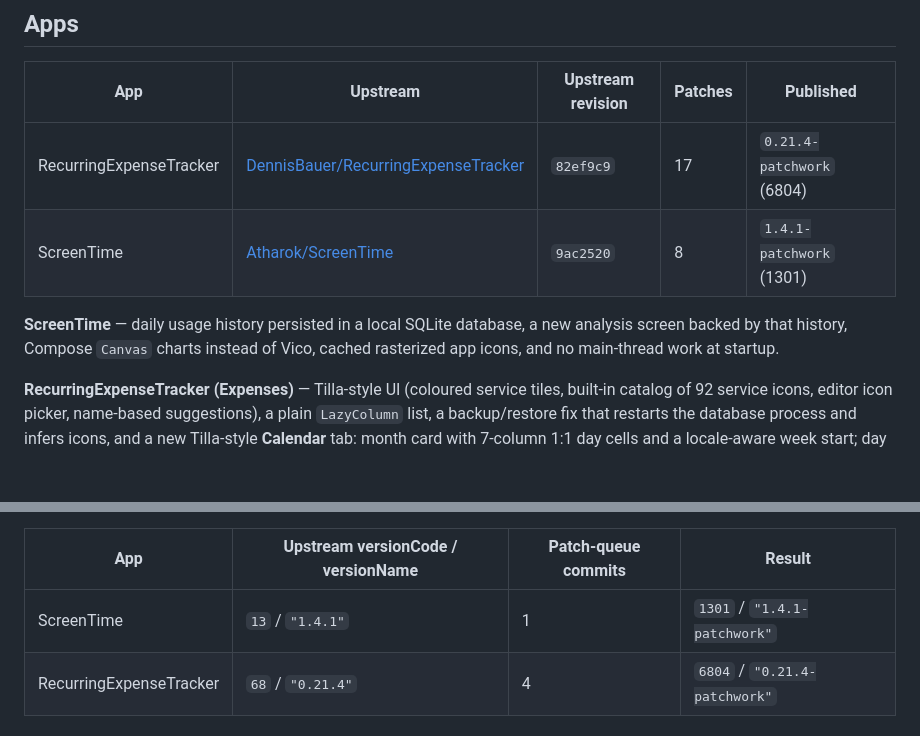
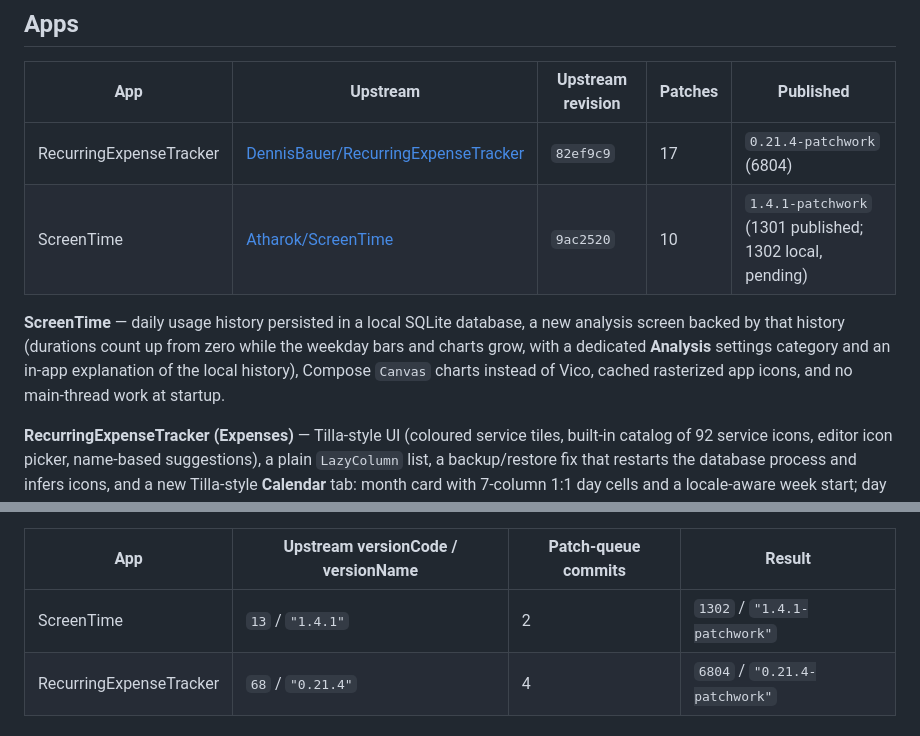
Before and after one commit to PILIHU2022/Software-Repo, a Markdown page: README.md, 2 parts joined by grey strips. Rendered like a GitHub page; blank space fills up the shorter version.

```diff
--- a/README.md
+++ b/README.md
@@ -34,11 +34,13 @@ code.
 | App | Upstream | Upstream revision | Patches | Published |
 | --- | --- | --- | --- | --- |
 | RecurringExpenseTracker | [DennisBauer/RecurringExpenseTracker](https://github.com/DennisBauer/RecurringExpenseTracker) | `82ef9c9` | 17 | `0.21.4-patchwork` (6804) |
-| ScreenTime | [Atharok/ScreenTime](https://gitlab.com/Atharok/ScreenTime) | `9ac2520` | 8 | `1.4.1-patchwork` (1301) |
+| ScreenTime | [Atharok/ScreenTime](https://gitlab.com/Atharok/ScreenTime) | `9ac2520` | 10 | `1.4.1-patchwork` (1301 published; 1302 local, pending) |
 
 **ScreenTime** — daily usage history persisted in a local SQLite database, a new
-analysis screen backed by that history, Compose `Canvas` charts instead of Vico,
-cached rasterized app icons, and no main-thread work at startup.
+analysis screen backed by that history (durations count up from zero while the
+weekday bars and charts grow, with a dedicated **Analysis** settings category and
+an in-app explanation of the local history), Compose `Canvas` charts instead of
+Vico, cached rasterized app icons, and no main-thread work at startup.
 
 **RecurringExpenseTracker (Expenses)** — Tilla-style UI (coloured service tiles,
 built-in catalog of 92 service icons, editor icon picker, name-based
@@ -147,7 +149,7 @@ change.
 
 | App | Upstream versionCode / versionName | Patch-queue commits | Result |
 | --- | --- | --- | --- |
-| ScreenTime | `13` / `"1.4.1"` | 1 | `1301` / `"1.4.1-patchwork"` |
+| ScreenTime | `13` / `"1.4.1"` | 2 | `1302` / `"1.4.1-patchwork"` |
 | RecurringExpenseTracker | `68` / `"0.21.4"` | 4 | `6804` / `"0.21.4-patchwork"` |
 
 ## Repository layout
```
Also changed, not shown: README.zh-CN.md (+6 -5 lines).
